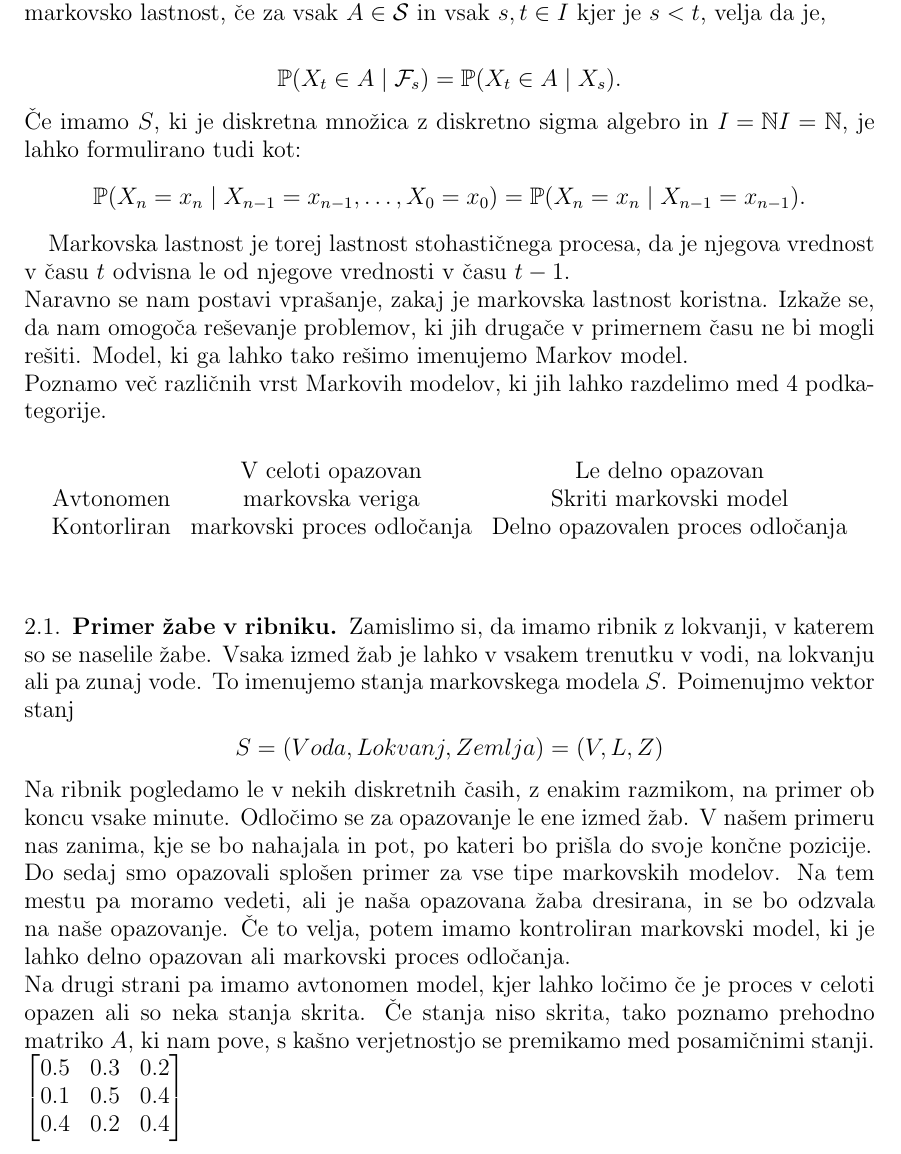
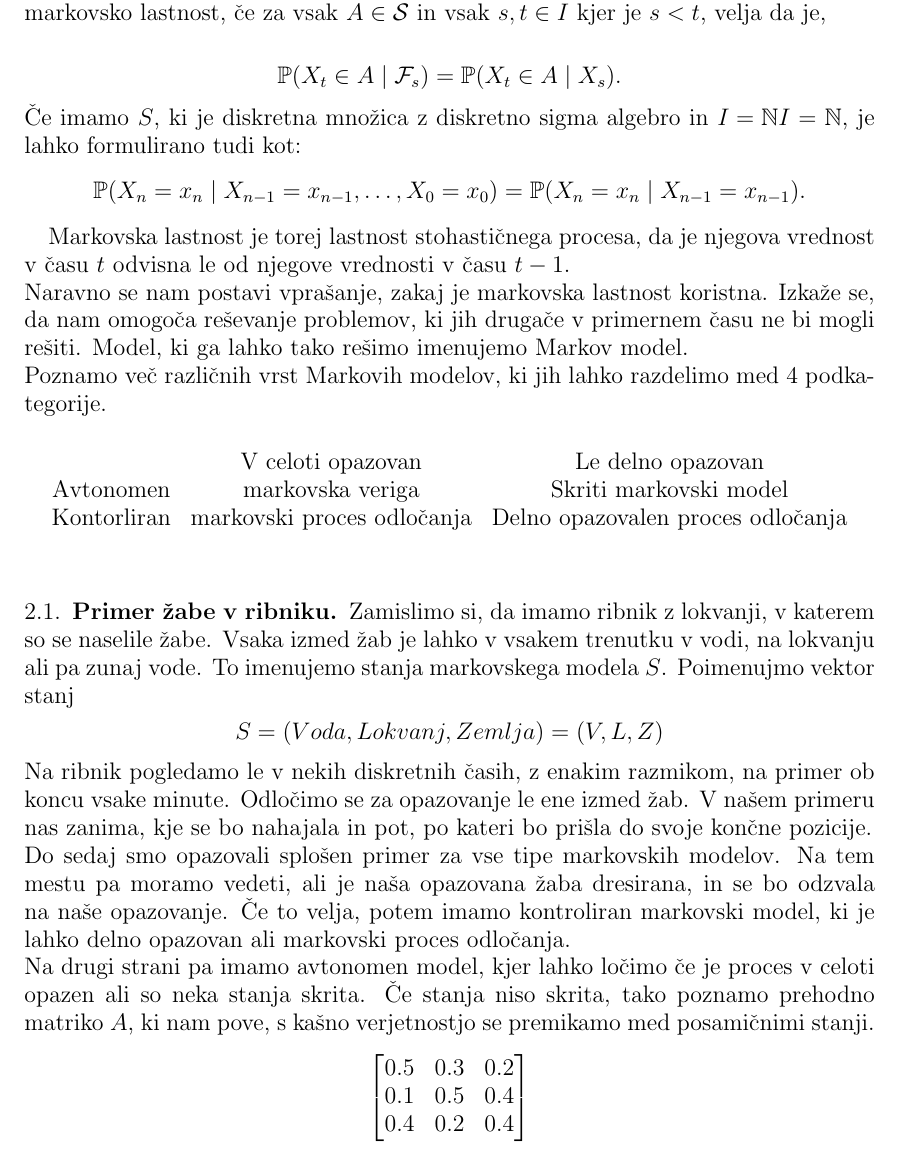
Before and after one commit to mpracek/Diploma, a LaTeX paper (dipl-sem-martin-pracek.tex): part of page 5 of 13, cut so that both start at the same text. Compiled offline with pdfLaTeX; the source files are stored in an older character set and shown here as Unicode; a LaTeX package or settings file that is missing is left out.

Commit message:
txs auto checkin

```diff
--- a/dipl-sem-martin-pracek.tex
+++ b/dipl-sem-martin-pracek.tex
@@ -162,12 +162,12 @@
 Do sedaj smo opazovali splošen primer za vse tipe markovskih modelov. Na tem mestu pa moramo vedeti, ali je naša opazovana žaba dresirana, in se bo odzvala na naše opazovanje. Če to velja, potem imamo kontroliran markovski model, ki je lahko delno opazovan ali markovski proces odločanja.\\
 %Povej še kaj o kontoroliranih; pol strani
 Na drugi strani pa imamo avtonomen model, kjer lahko ločimo če je proces v celoti opazen ali so neka stanja skrita. Če stanja niso skrita, tako poznamo prehodno matriko $A$, ki nam pove, s kašno verjetnostjo se premikamo med posamičnimi stanji.
-$\begin{bmatrix}
+$$\begin{bmatrix}
 		0.5 & 0.3 & 0.2  \\
 	0.1 & 0.5 & 0.4  \\
 	0.4 & 0.2 & 0.4 \\
 
-\end{bmatrix}$
+\end{bmatrix}$$
 
 \section{Skriti markovski modeli}
 Skriti markovski model je statistični markovski model, kjer predpostavljamo, da je modelirani sistem markovski proces z skritimi stanji.\\
```
